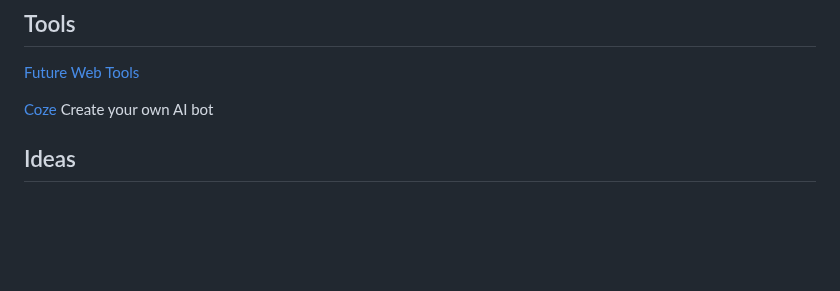
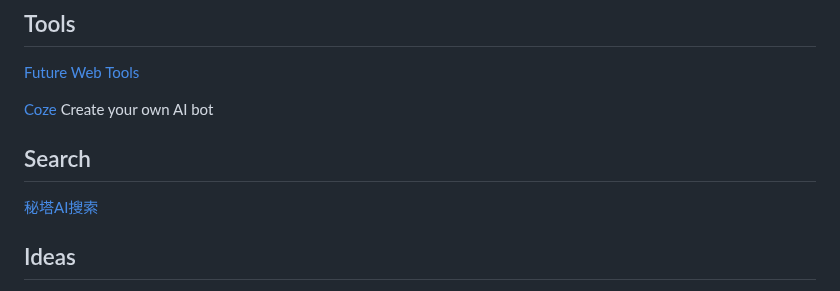
Before and after one commit to JacobHsu/tools, a Markdown page: docs/ai.md, the part around the change. Drawn GitHub-style; blank space fills up the shorter version.

```diff
--- a/docs/ai.md
+++ b/docs/ai.md
@@ -12,6 +12,10 @@
 [Future Web Tools](https://futureweb.pro/tools/ai)
 
 [Coze](https://www.coze.com/home) Create your own AI bot
+
+## Search
+
+[秘塔AI搜索](https://metaso.cn/)
 
 ## Ideas
 
```
